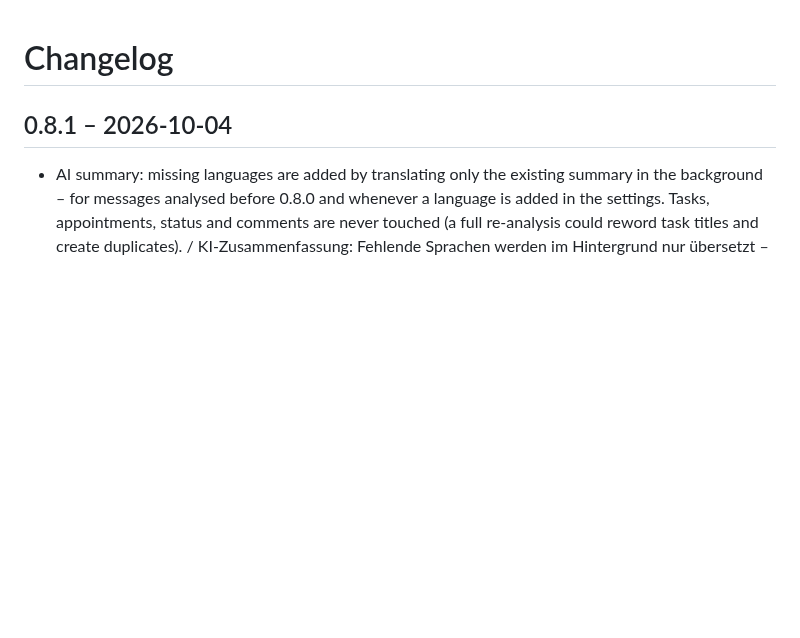
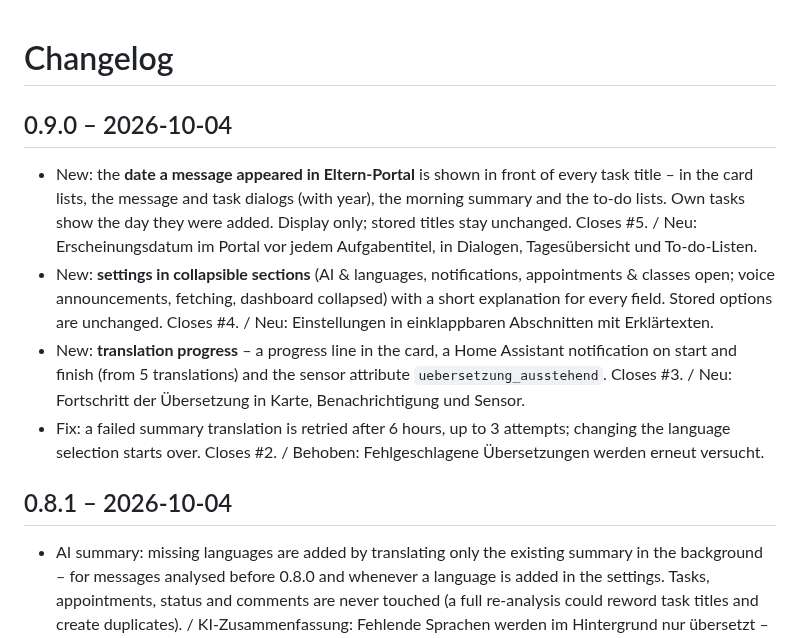
Before and after one commit to FabusMingAI/ha-schulmanager, a Markdown page: CHANGELOG.md, the part around the change. GitHub-like rendering; blank space fills up the shorter version.

```diff
--- a/CHANGELOG.md
+++ b/CHANGELOG.md
@@ -1,4 +1,11 @@
 # Changelog
+
+## 0.9.0 – 2026-10-04
+
+- New: the **date a message appeared in Eltern-Portal** is shown in front of every task title – in the card lists, the message and task dialogs (with year), the morning summary and the to-do lists. Own tasks show the day they were added. Display only; stored titles stay unchanged. Closes #5. / Neu: Erscheinungsdatum im Portal vor jedem Aufgabentitel, in Dialogen, Tagesübersicht und To-do-Listen.
+- New: **settings in collapsible sections** (AI & languages, notifications, appointments & classes open; voice announcements, fetching, dashboard collapsed) with a short explanation for every field. Stored options are unchanged. Closes #4. / Neu: Einstellungen in einklappbaren Abschnitten mit Erklärtexten.
+- New: **translation progress** – a progress line in the card, a Home Assistant notification on start and finish (from 5 translations) and the sensor attribute `uebersetzung_ausstehend`. Closes #3. / Neu: Fortschritt der Übersetzung in Karte, Benachrichtigung und Sensor.
+- Fix: a failed summary translation is retried after 6 hours, up to 3 attempts; changing the language selection starts over. Closes #2. / Behoben: Fehlgeschlagene Übersetzungen werden erneut versucht.
 
 ## 0.8.1 – 2026-10-04
 
```
Also changed, not shown: README.de.md (+5 -3 lines), README.md (+4 -2 lines), docs/images/item-dialog.png, docs/images/task-dialog.png, 12 other files.
